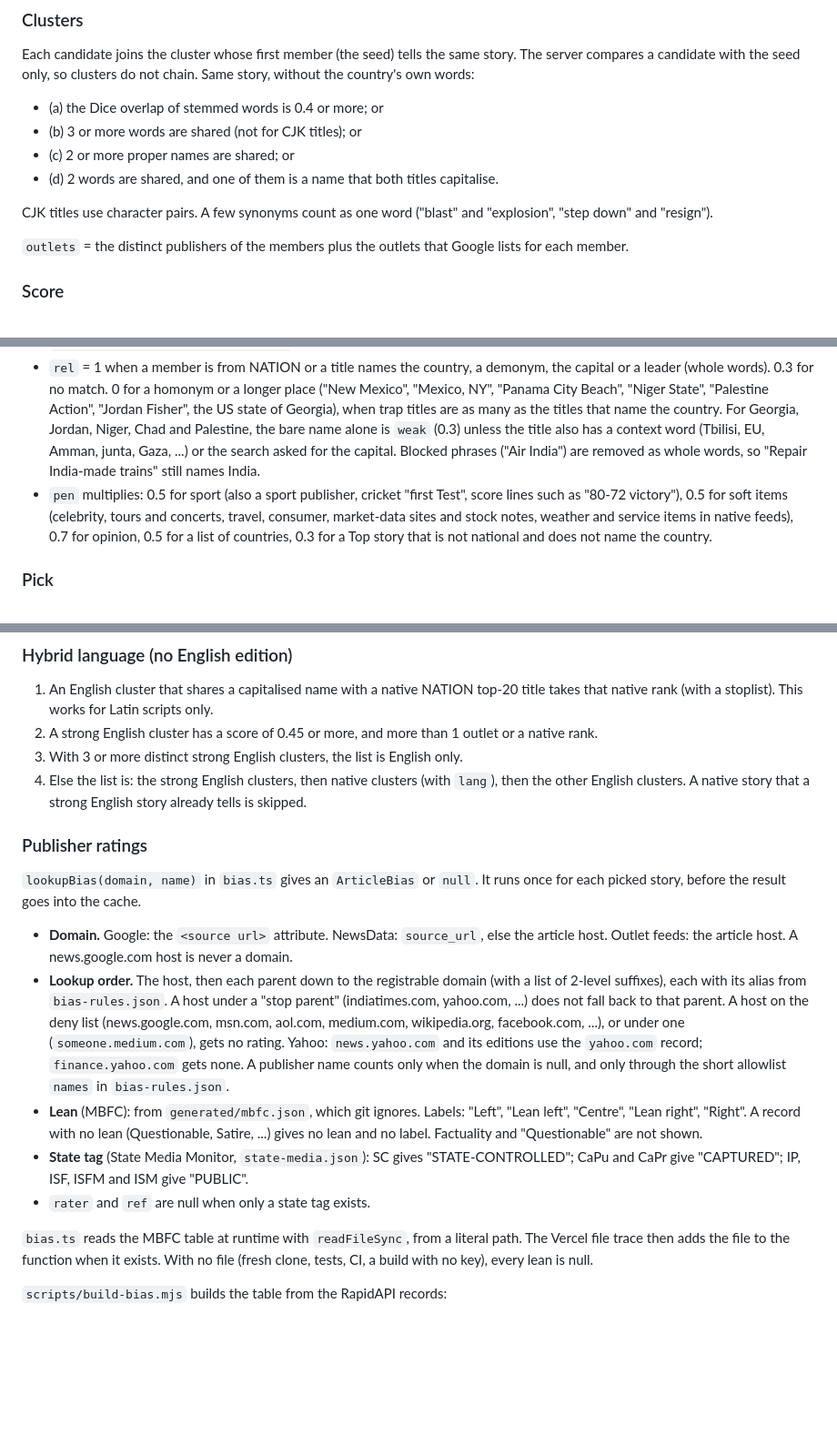
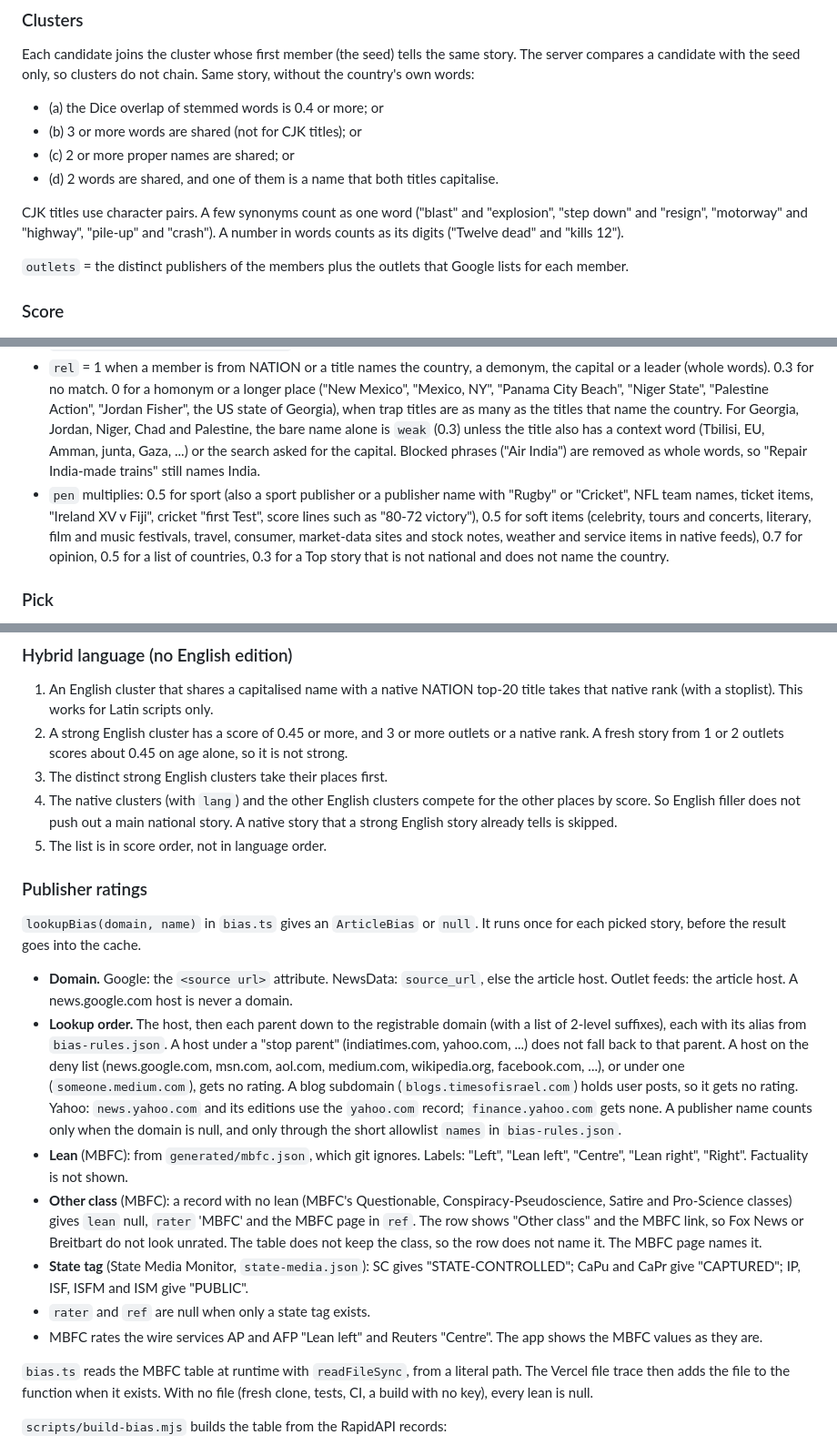
Before and after one commit to makaveli2P/worldly, a Markdown page: api/_lib/README.md, 3 parts joined by grey strips. Shown at 91% size. GitHub-like rendering; blank space fills up the shorter version.

Commit message:
Document the review fixes to the hybrid rule, the ratings and the BREAKING row
Co-Authored-By: Claude Opus 5.5 <noreply@anthropic.com>

```diff
--- a/api/_lib/README.md
+++ b/api/_lib/README.md
@@ -60,7 +60,7 @@ Each candidate joins the cluster whose first member (the seed) tells the same st
 - (c) 2 or more proper names are shared; or
 - (d) 2 words are shared, and one of them is a name that both titles capitalise.
 
-CJK titles use character pairs. A few synonyms count as one word ("blast" and "explosion", "step down" and "resign").
+CJK titles use character pairs. A few synonyms count as one word ("blast" and "explosion", "step down" and "resign", "motorway" and "highway", "pile-up" and "crash"). A number in words counts as its digits ("Twelve dead" and "kills 12").
 
 `outlets` = the distinct publishers of the members plus the outlets that Google lists for each member.
 
@@ -73,7 +73,7 @@ CJK titles use character pairs. A few synonyms count as one word ("blast" and "e
 - `S_auth` = 1 for a tier-1 outlet (wires, public broadcasters, papers of record), 0.7 for a NewsData `source_priority` of 3000 or less, else 0.4.
 - `S_rec = 0.5 ^ (age in hours / 12)`, from the newest member.
 - `rel` = 1 when a member is from NATION or a title names the country, a demonym, the capital or a leader (whole words). 0.3 for no match. 0 for a homonym or a longer place ("New Mexico", "Mexico, NY", "Panama City Beach", "Niger State", "Palestine Action", "Jordan Fisher", the US state of Georgia), when trap titles are as many as the titles that name the country. For Georgia, Jordan, Niger, Chad and Palestine, the bare name alone is `weak` (0.3) unless the title also has a context word (Tbilisi, EU, Amman, junta, Gaza, ...) or the search asked for the capital. Blocked phrases ("Air India") are removed as whole words, so "Repair India-made trains" still names India.
-- `pen` multiplies: 0.5 for sport (also a sport publisher, cricket "first Test", score lines such as "80-72 victory"), 0.5 for soft items (celebrity, tours and concerts, travel, consumer, market-data sites and stock notes, weather and service items in native feeds), 0.7 for opinion, 0.5 for a list of countries, 0.3 for a Top story that is not national and does not name the country.
+- `pen` multiplies: 0.5 for sport (also a sport publisher or a publisher name with "Rugby" or "Cricket", NFL team names, ticket items, "Ireland XV v Fiji", cricket "first Test", score lines such as "80-72 victory"), 0.5 for soft items (celebrity, tours and concerts, literary, film and music festivals, travel, consumer, market-data sites and stock notes, weather and service items in native feeds), 0.7 for opinion, 0.5 for a list of countries, 0.3 for a Top story that is not national and does not name the country.
 
 ### Pick
 
@@ -82,19 +82,22 @@ The best score first. Pass 1 takes 1 cluster per publisher. Pass 2 allows a seco
 ### Hybrid language (no English edition)
 
 1. An English cluster that shares a capitalised name with a native NATION top-20 title takes that native rank (with a stoplist). This works for Latin scripts only.
-2. A strong English cluster has a score of 0.45 or more, and more than 1 outlet or a native rank.
-3. With 3 or more distinct strong English clusters, the list is English only.
-4. Else the list is: the strong English clusters, then native clusters (with `lang`), then the other English clusters. A native story that a strong English story already tells is skipped.
+2. A strong English cluster has a score of 0.45 or more, and 3 or more outlets or a native rank. A fresh story from 1 or 2 outlets scores about 0.45 on age alone, so it is not strong.
+3. The distinct strong English clusters take their places first.
+4. The native clusters (with `lang`) and the other English clusters compete for the other places by score. So English filler does not push out a main national story. A native story that a strong English story already tells is skipped.
+5. The list is in score order, not in language order.
 
 ### Publisher ratings
 
 `lookupBias(domain, name)` in `bias.ts` gives an `ArticleBias` or `null`. It runs once for each picked story, before the result goes into the cache.
 
 - **Domain.** Google: the `<source url>` attribute. NewsData: `source_url`, else the article host. Outlet feeds: the article host. A news.google.com host is never a domain.
-- **Lookup order.** The host, then each parent down to the registrable domain (with a list of 2-level suffixes), each with its alias from `bias-rules.json`. A host under a "stop parent" (indiatimes.com, yahoo.com, ...) does not fall back to that parent. A host on the deny list (news.google.com, msn.com, aol.com, medium.com, wikipedia.org, facebook.com, ...), or under one (`someone.medium.com`), gets no rating. Yahoo: `news.yahoo.com` and its editions use the `yahoo.com` record; `finance.yahoo.com` gets none. A publisher name counts only when the domain is null, and only through the short allowlist `names` in `bias-rules.json`.
-- **Lean** (MBFC): from `generated/mbfc.json`, which git ignores. Labels: "Left", "Lean left", "Centre", "Lean right", "Right". A record with no lean (Questionable, Satire, ...) gives no lean and no label. Factuality and "Questionable" are not shown.
+- **Lookup order.** The host, then each parent down to the registrable domain (with a list of 2-level suffixes), each with its alias from `bias-rules.json`. A host under a "stop parent" (indiatimes.com, yahoo.com, ...) does not fall back to that parent. A host on the deny list (news.google.com, msn.com, aol.com, medium.com, wikipedia.org, facebook.com, ...), or under one (`someone.medium.com`), gets no rating. A blog subdomain (`blogs.timesofisrael.com`) holds user posts, so it gets no rating. Yahoo: `news.yahoo.com` and its editions use the `yahoo.com` record; `finance.yahoo.com` gets none. A publisher name counts only when the domain is null, and only through the short allowlist `names` in `bias-rules.json`.
+- **Lean** (MBFC): from `generated/mbfc.json`, which git ignores. Labels: "Left", "Lean left", "Centre", "Lean right", "Right". Factuality is not shown.
+- **Other class** (MBFC): a record with no lean (MBFC's Questionable, Conspiracy-Pseudoscience, Satire and Pro-Science classes) gives `lean` null, `rater` 'MBFC' and the MBFC page in `ref`. The row shows "Other class" and the MBFC link, so Fox News or Breitbart do not look unrated. The table does not keep the class, so the row does not name it. The MBFC page names it.
 - **State tag** (State Media Monitor, `state-media.json`): SC gives "STATE-CONTROLLED"; CaPu and CaPr give "CAPTURED"; IP, ISF, ISFM and ISM give "PUBLIC".
 - `rater` and `ref` are null when only a state tag exists.
+- MBFC rates the wire services AP and AFP "Lean left" and Reuters "Centre". The app shows the MBFC values as they are.
 
 `bias.ts` reads the MBFC table at runtime with `readFileSync`, from a literal path. The Vercel file trace then adds the file to the function when it exists. With no file (fresh clone, tests, CI, a build with no key), every lean is null.
 
```
Also changed, not shown: README.md (+4 -3 lines).
